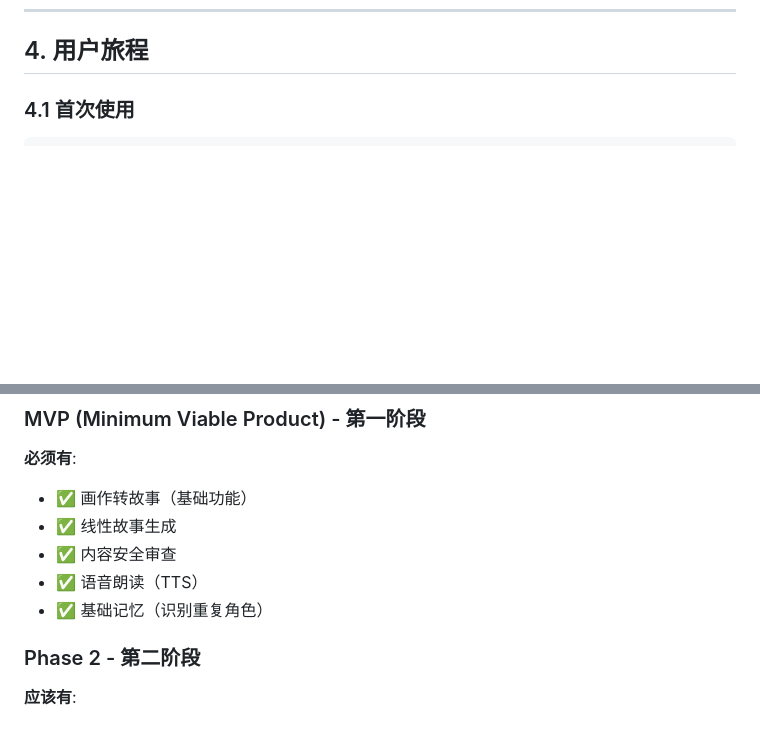
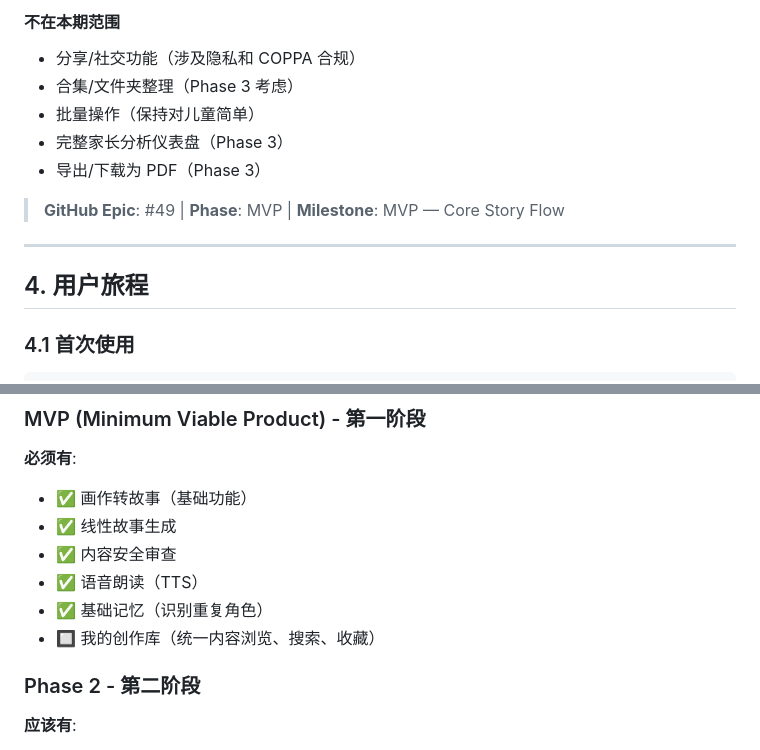
Before and after one commit to xenophobed/Demi_Creative, a Markdown page: docs/product/PRD.md, 2 parts joined by grey strips. GitHub-like rendering; blank space fills up the shorter version.

```diff
--- a/docs/product/PRD.md
+++ b/docs/product/PRD.md
@@ -239,3 +297,14 @@ AI 生成下一段："小恐龙走进山洞，发现了发光的化石..."
+#### 不在本期范围
+- 分享/社交功能（涉及隐私和 COPPA 合规）
+- 合集/文件夹整理（Phase 3 考虑）
+- 批量操作（保持对儿童简单）
+- 完整家长分析仪表盘（Phase 3）
+- 导出/下载为 PDF（Phase 3）
+
+> **GitHub Epic**: #49 | **Phase**: MVP | **Milestone**: MVP — Core Story Flow
+
+---
+
 ## 4. 用户旅程
 
 ### 4.1 首次使用
@@ -293,6 +362,7 @@ Month 3: 儿童创作了 20+ 个故事，形成自己的"故事宇宙"
 - ✅ 内容安全审查
 - ✅ 语音朗读（TTS）
 - ✅ 基础记忆（识别重复角色）
+- 🔲 我的创作库（统一内容浏览、搜索、收藏）
 
 ### Phase 2 - 第二阶段
 
```
Also changed, not shown: other parts of docs/product/PRD.md (+58 -0 lines), .claude/rules/github-conventions.md (+2 -0 lines), 1 other file.
